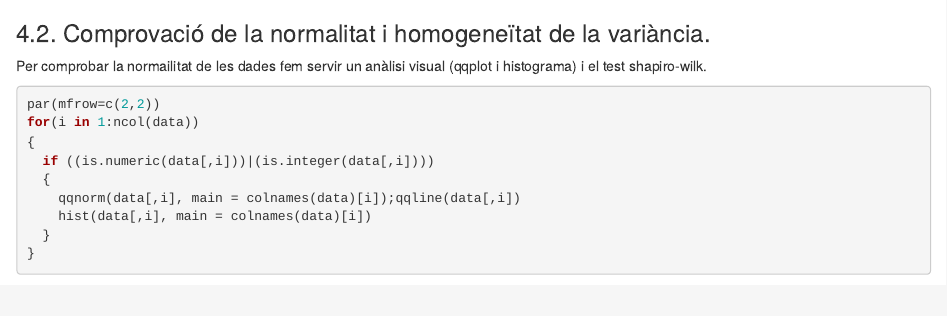
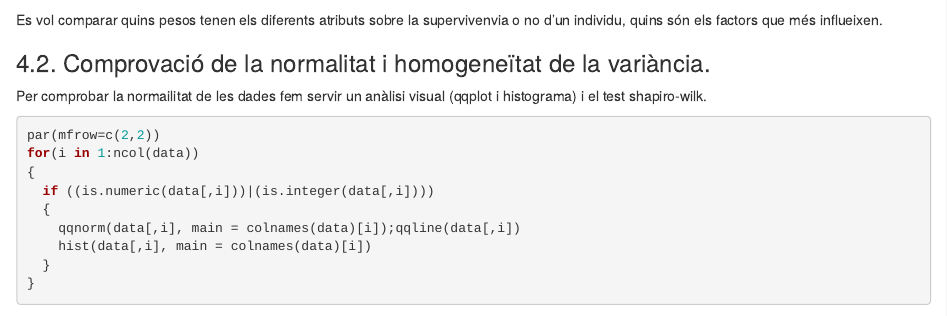
Before and after one commit to Hakhaz/PRAC2_NetejaValidacioDades, an R Markdown document (PRACTICA2.Rmd): the page in a window 1100 px wide, from 4860 px down. Rendered offline with R 4.5, knitr and Pandoc, with nearby package versions; some code elsewhere in the file could not run offline.

Commit message:
Add files via upload

````diff
--- a/PRACTICA2.Rmd
+++ b/PRACTICA2.Rmd
@@ -203,6 +203,8 @@ Com ja hem comentat anteriorment, tenim atributs que no aporten cap informació
 data<-data[ , -which(names(data) %in% c("PassengerId","Name","Cabin"))]
 ```
 
+Es vol comparar quins pesos tenen els diferents atributs sobre la supervivenvia o no d'un individu, quins són els factors que més influeixen.
+
 <H3>4.2. Comprovació de la normalitat i homogeneïtat de la variància.</H3>
 
 Per comprobar la normailitat de les dades fem servir un anàlisi visual (qqplot i histograma) i el test shapiro-wilk.
````
